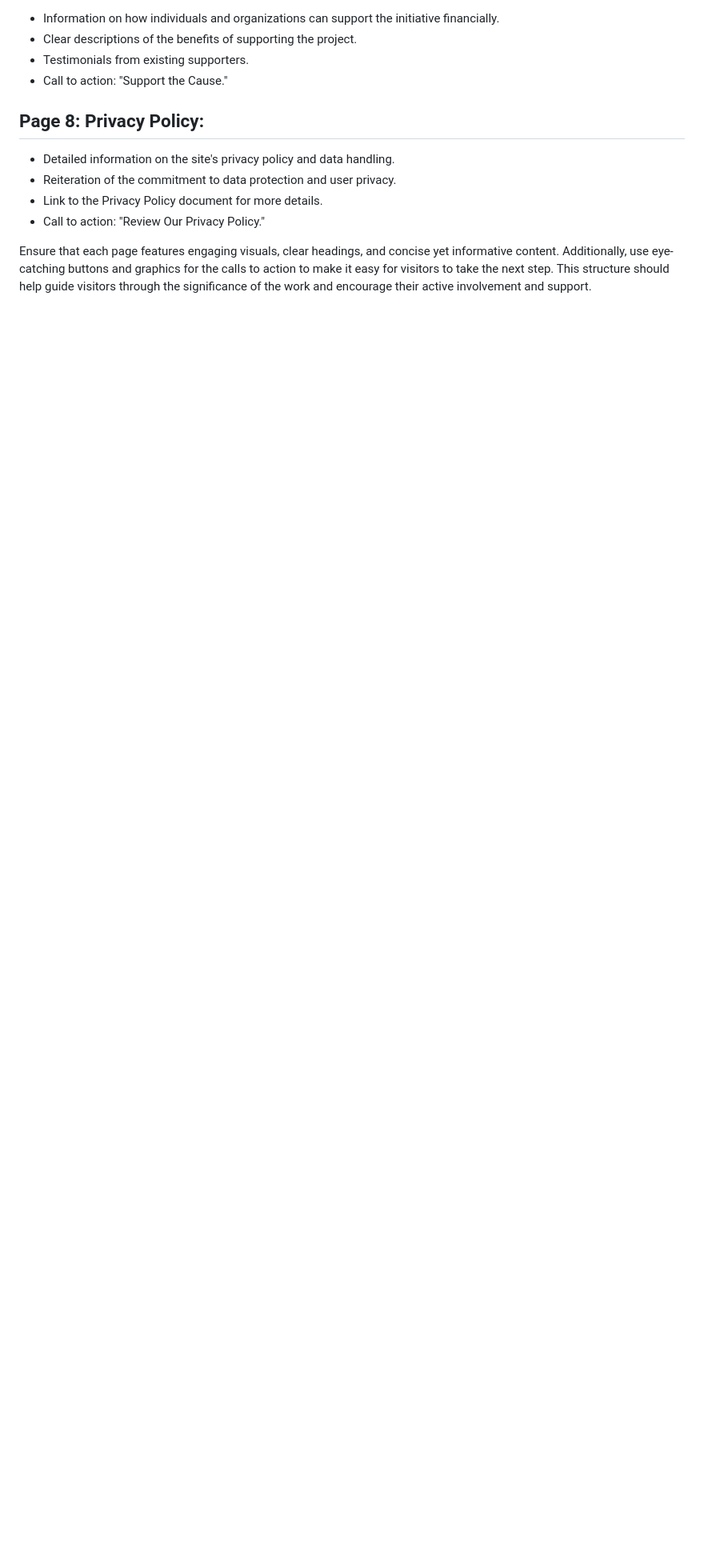
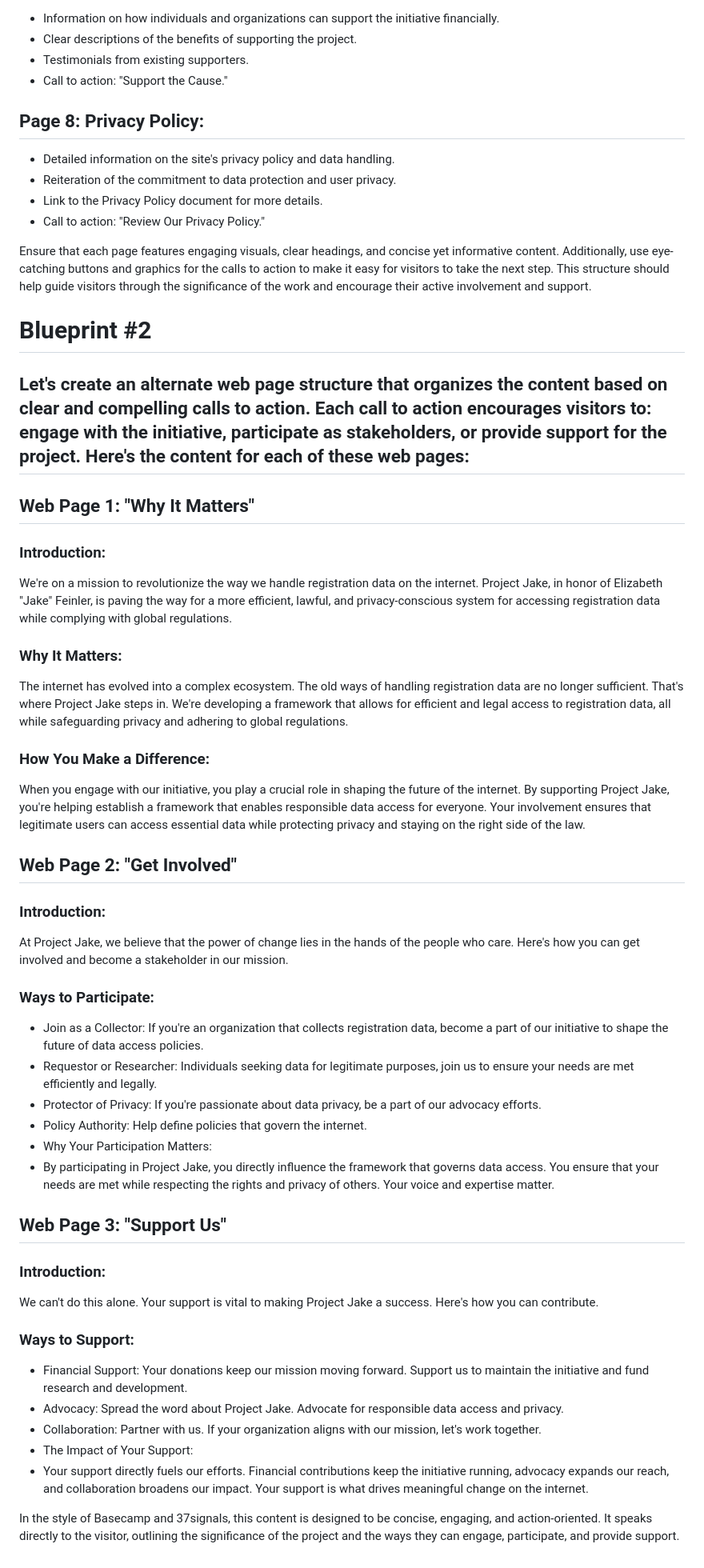
Before and after one commit to RecursiveTimeGhost/edgemoorresearch.org, a Markdown page: README.md, the part around the change printed below. Shown: that part at 80% size. Drawn GitHub-style; blank space fills up the shorter version.

Commit message:
Update README.md
Suggested blueprints for a redesign of the company website.

```diff
--- a/README.md
+++ b/README.md
@@ -57,3 +58,47 @@ Here's a suggested blueprint for your website with separate web pages for each c
 * Call to action: "Review Our Privacy Policy."
 
 Ensure that each page features engaging visuals, clear headings, and concise yet informative content. Additionally, use eye-catching buttons and graphics for the calls to action to make it easy for visitors to take the next step. This structure should help guide visitors through the significance of the work and encourage their active involvement and support.
+
+# Blueprint #2
+
+## Let's create an alternate web page structure that organizes the content based on clear and compelling calls to action. Each call to action encourages visitors to: engage with the initiative, participate as stakeholders, or provide support for the project. Here's the content for each of these web pages:
+
+## Web Page 1: "Why It Matters"
+
+### Introduction:
+We're on a mission to revolutionize the way we handle registration data on the internet. Project Jake, in honor of Elizabeth "Jake" Feinler, is paving the way for a more efficient, lawful, and privacy-conscious system for accessing registration data while complying with global regulations.
+
+### Why It Matters:
+The internet has evolved into a complex ecosystem. The old ways of handling registration data are no longer sufficient. That's where Project Jake steps in. We're developing a framework that allows for efficient and legal access to registration data, all while safeguarding privacy and adhering to global regulations.
+
+### How You Make a Difference:
+When you engage with our initiative, you play a crucial role in shaping the future of the internet. By supporting Project Jake, you're helping establish a framework that enables responsible data access for everyone. Your involvement ensures that legitimate users can access essential data while protecting privacy and staying on the right side of the law.
+
+## Web Page 2: "Get Involved"
+
+### Introduction:
+At Project Jake, we believe that the power of change lies in the hands of the people who care. Here's how you can get involved and become a stakeholder in our mission.
+
+### Ways to Participate:
+
+* Join as a Collector: If you're an organization that collects registration data, become a part of our initiative to shape the future of data access policies.
+* Requestor or Researcher: Individuals seeking data for legitimate purposes, join us to ensure your needs are met efficiently and legally.
+* Protector of Privacy: If you're passionate about data privacy, be a part of our advocacy efforts.
+* Policy Authority: Help define policies that govern the internet.
+* Why Your Participation Matters:
+* By participating in Project Jake, you directly influence the framework that governs data access. You ensure that your needs are met while respecting the rights and privacy of others. Your voice and expertise matter.
+
+## Web Page 3: "Support Us"
+
+### Introduction:
+We can't do this alone. Your support is vital to making Project Jake a success. Here's how you can contribute.
+
+### Ways to Support:
+
+* Financial Support: Your donations keep our mission moving forward. Support us to maintain the initiative and fund research and development.
+* Advocacy: Spread the word about Project Jake. Advocate for responsible data access and privacy.
+* Collaboration: Partner with us. If your organization aligns with our mission, let's work together.
+* The Impact of Your Support:
+* Your support directly fuels our efforts. Financial contributions keep the initiative running, advocacy expands our reach, and collaboration broadens our impact. Your support is what drives meaningful change on the internet.
+
+In the style of Basecamp and 37signals, this content is designed to be concise, engaging, and action-oriented. It speaks directly to the visitor, outlining the significance of the project and the ways they can engage, participate, and provide support.
```
Also changed, not shown: other parts of README.md (+3 -2 lines).
